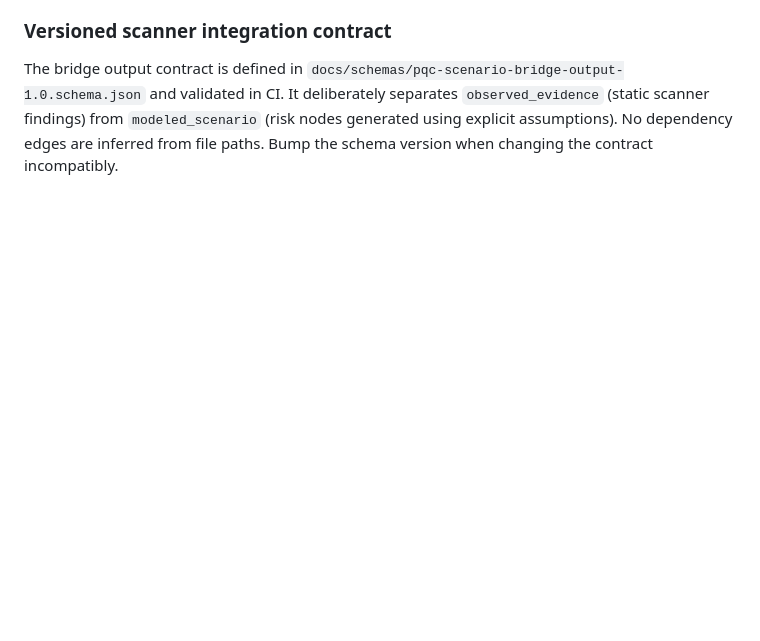
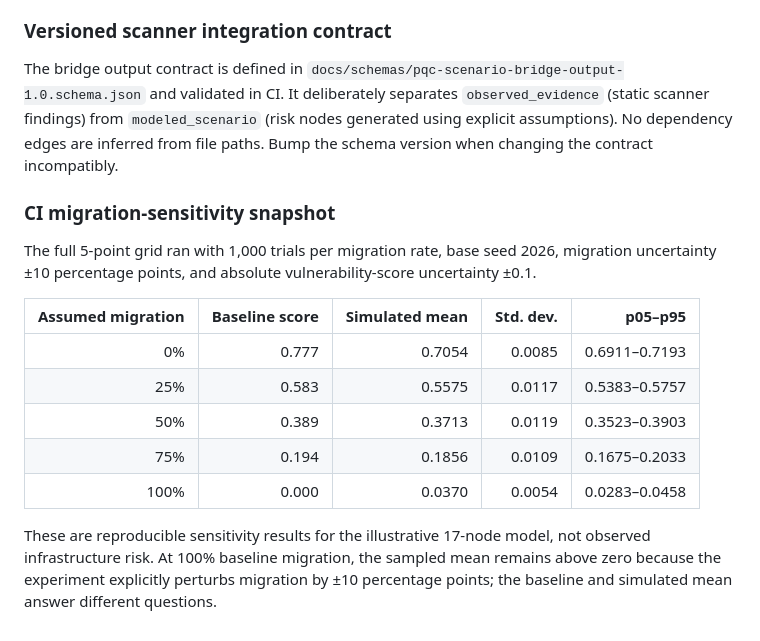
Before and after one commit to Pyhroff/quantum-collapse, a Markdown page: README.md, the part around the change. GitHub-like rendering; blank space fills up the shorter version.

Commit message:
docs: publish measured migration-sensitivity table

```diff
--- a/README.md
+++ b/README.md
@@ -142,3 +142,18 @@ The JSON manifest captures the revision, environment, migration-rate grid, rando
 ### Versioned scanner integration contract
 
 The bridge output contract is defined in `docs/schemas/pqc-scenario-bridge-output-1.0.schema.json` and validated in CI. It deliberately separates `observed_evidence` (static scanner findings) from `modeled_scenario` (risk nodes generated using explicit assumptions). No dependency edges are inferred from file paths. Bump the schema version when changing the contract incompatibly.
+
+
+### CI migration-sensitivity snapshot
+
+The full 5-point grid ran with 1,000 trials per migration rate, base seed 2026, migration uncertainty ±10 percentage points, and absolute vulnerability-score uncertainty ±0.1.
+
+| Assumed migration | Baseline score | Simulated mean | Std. dev. | p05–p95 |
+|---:|---:|---:|---:|---:|
+| 0% | 0.777 | 0.7054 | 0.0085 | 0.6911–0.7193 |
+| 25% | 0.583 | 0.5575 | 0.0117 | 0.5383–0.5757 |
+| 50% | 0.389 | 0.3713 | 0.0119 | 0.3523–0.3903 |
+| 75% | 0.194 | 0.1856 | 0.0109 | 0.1675–0.2033 |
+| 100% | 0.000 | 0.0370 | 0.0054 | 0.0283–0.0458 |
+
+These are reproducible sensitivity results for the illustrative 17-node model, not observed infrastructure risk. At 100% baseline migration, the sampled mean remains above zero because the experiment explicitly perturbs migration by ±10 percentage points; the baseline and simulated mean answer different questions.
```
